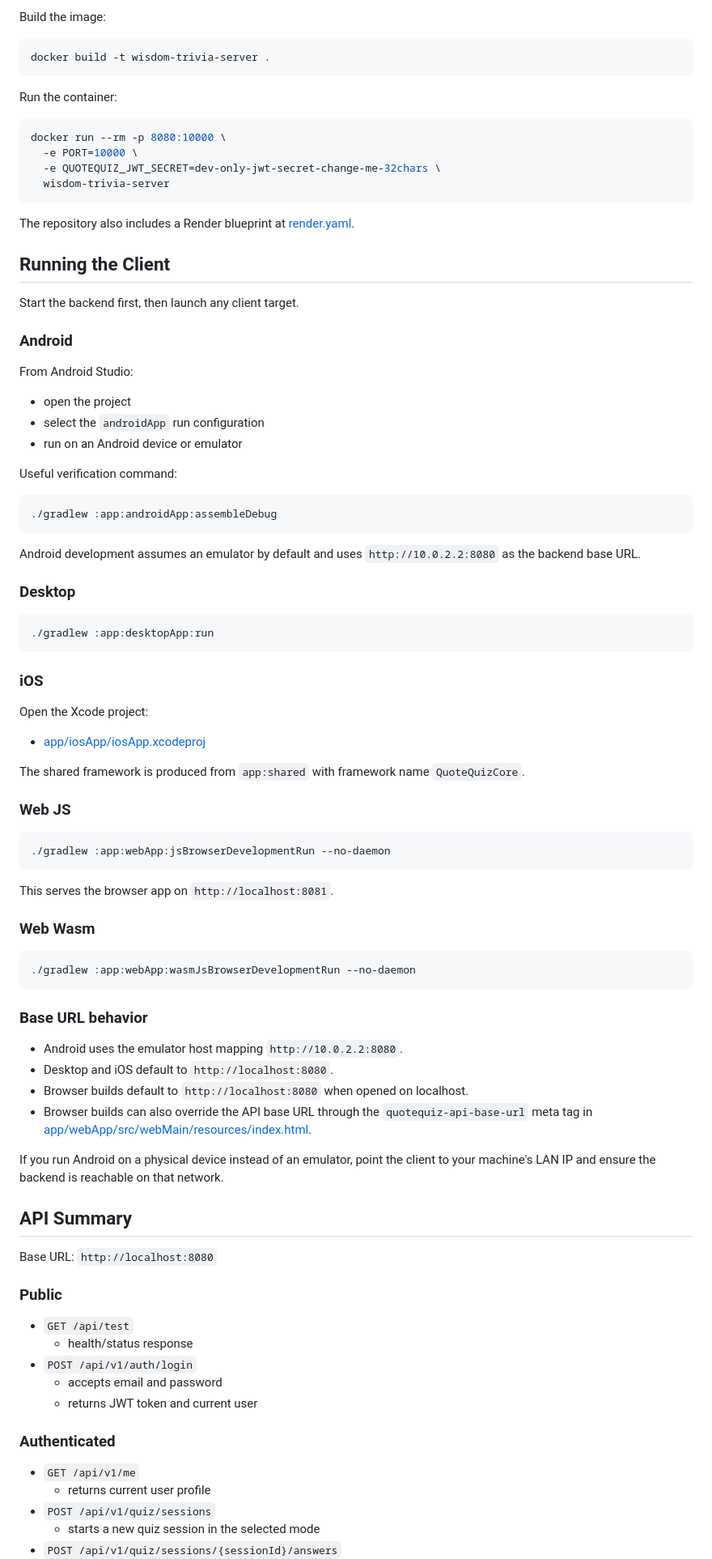
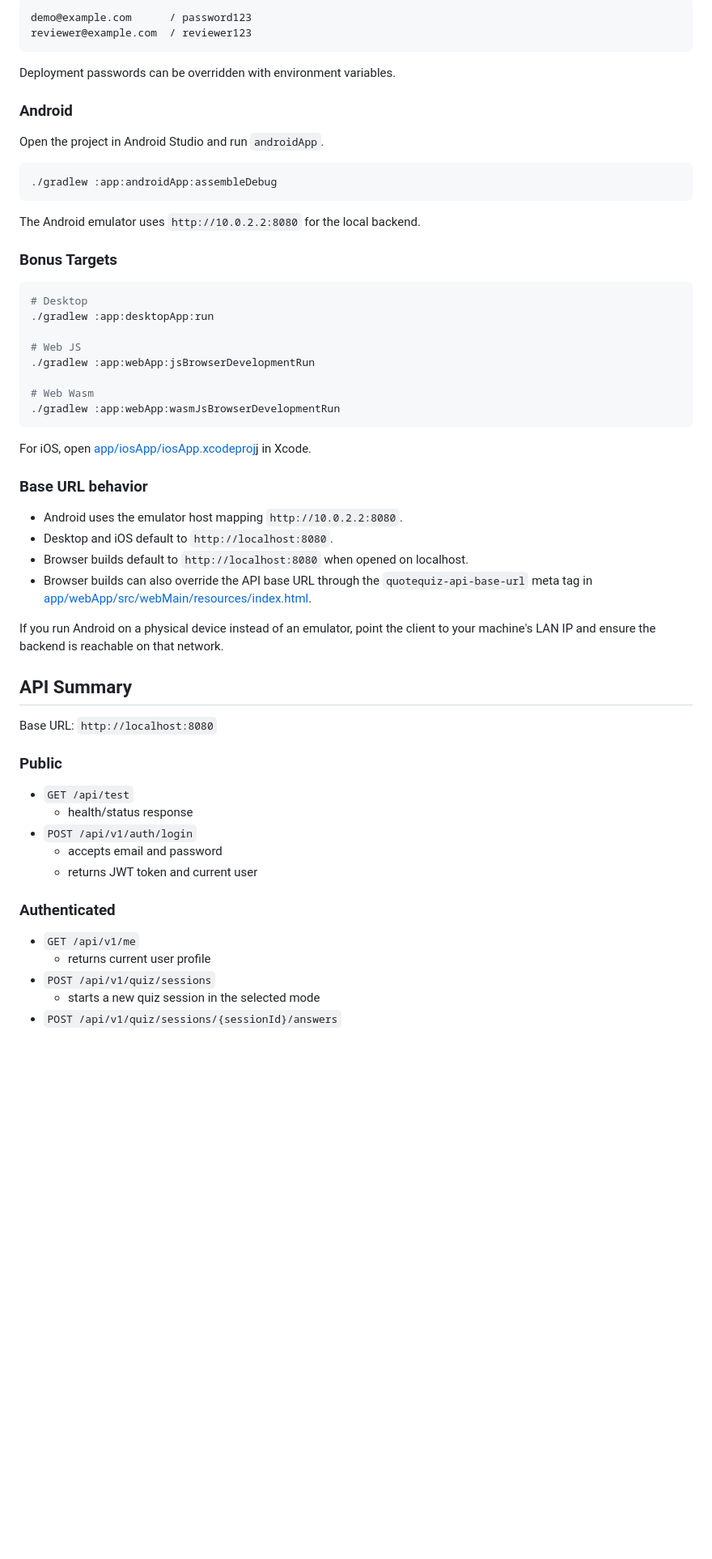
Before and after one commit to evic2132/quote-quiz, a Markdown page: README.md, the part around one of its changes. Shown at 81% size. GitHub-like rendering; blank space fills up the shorter version.

````diff
--- a/README.md
+++ b/README.md
@@ -163,77 +104,46 @@ curl http://localhost:8080/api/test
 
-Build the image:
-
-```bash
-docker build -t wisdom-trivia-server .
+``` text
+demo@example.com      / password123
+reviewer@example.com  / reviewer123
 ```
 
-Run the container:
-
-```bash
-docker run --rm -p 8080:10000 \
-  -e PORT=10000 \
-  -e QUOTEQUIZ_JWT_SECRET=dev-only-jwt-secret-change-me-32chars \
-  wisdom-trivia-server
-```
-
-The repository also includes a Render blueprint at [render.yaml](./render.yaml).
-
-## Running the Client
-
-Start the backend first, then launch any client target.
+Deployment passwords can be overridden with environment variables.
 
 ### Android
 
-From Android Studio:
+Open the project in Android Studio and run `androidApp`.
 
-- open the project
-- select the `androidApp` run configuration
-- run on an Android device or emulator
-
-Useful verification command:
-
-```bash
+``` bash
 ./gradlew :app:androidApp:assembleDebug
 ```
 
-Android development assumes an emulator by default and uses `http://10.0.2.2:8080` as the backend base URL.
+The Android emulator uses `http://10.0.2.2:8080` for the local backend.
 
-### Desktop
+### Bonus Targets
 
-```bash
+``` bash
+# Desktop
 ./gradlew :app:desktopApp:run
+
+# Web JS
+./gradlew :app:webApp:jsBrowserDevelopmentRun
+
+# Web Wasm
+./gradlew :app:webApp:wasmJsBrowserDevelopmentRun
 ```
 
-### iOS
-
-Open the Xcode project:
-
-- [app/iosApp/iosApp.xcodeproj](./app/iosApp/iosApp.xcodeproj)
-
-The shared framework is produced from `app:shared` with framework name `QuoteQuizCore`.
-
-### Web JS
-
-```bash
-./gradlew :app:webApp:jsBrowserDevelopmentRun --no-daemon
-```
-
-This serves the browser app on `http://localhost:8081`.
-
-### Web Wasm
-
-```bash
-./gradlew :app:webApp:wasmJsBrowserDevelopmentRun --no-daemon
-```
+For iOS, open [app/iosApp/iosApp.xcodeproj](./app/iosApp/iosApp.xcodeproj)j in Xcode.
 
 ### Base URL behavior
 
 - Android uses the emulator host mapping `http://10.0.2.2:8080`.
 - Desktop and iOS default to `http://localhost:8080`.
 - Browser builds default to `http://localhost:8080` when opened on localhost.
-- Browser builds can also override the API base URL through the `quotequiz-api-base-url` meta tag in [app/webApp/src/webMain/resources/index.html](./app/webApp/src/webMain/resources/index.html).
+- Browser builds can also override the API base URL through the `quotequiz-api-base-url` meta tag
+  in [app/webApp/src/webMain/resources/index.html](./app/webApp/src/webMain/resources/index.html).
 
-If you run Android on a physical device instead of an emulator, point the client to your machine's LAN IP and ensure the backend is reachable on that network.
+If you run Android on a physical device instead of an emulator, point the client to your machine's
+LAN IP and ensure the backend is reachable on that network.
 
 ## API Summary
 
@@ -242,15 +152,15 @@ Base URL: `http://localhost:8080`
 ### Public
 
 - `GET /api/test`
-  - health/status response
+    - health/status response
 - `POST /api/v1/auth/login`
-  - accepts email and password
-  - returns JWT token and current user
+    - accepts email and password
+    - returns JWT token and current user
 
 ### Authenticated
 
 - `GET /api/v1/me`
-  - returns current user profile
+    - returns current user profile
 - `POST /api/v1/quiz/sessions`
-  - starts a new quiz session in the selected mode
+    - starts a new quiz session in the selected mode
 - `POST /api/v1/quiz/sessions/{sessionId}/answers`
````
Also changed, not shown: other parts of README.md (+89 -159 lines).
